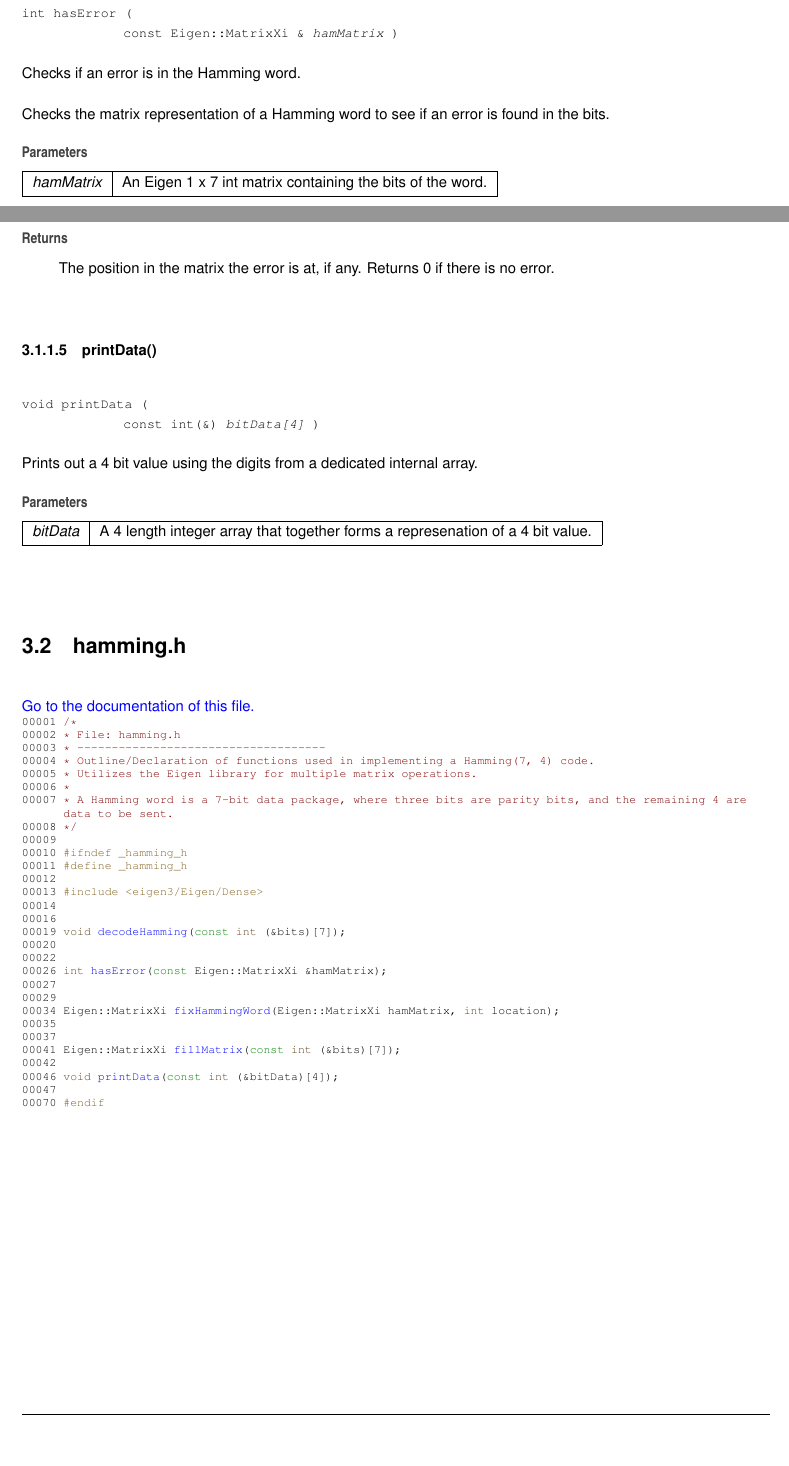
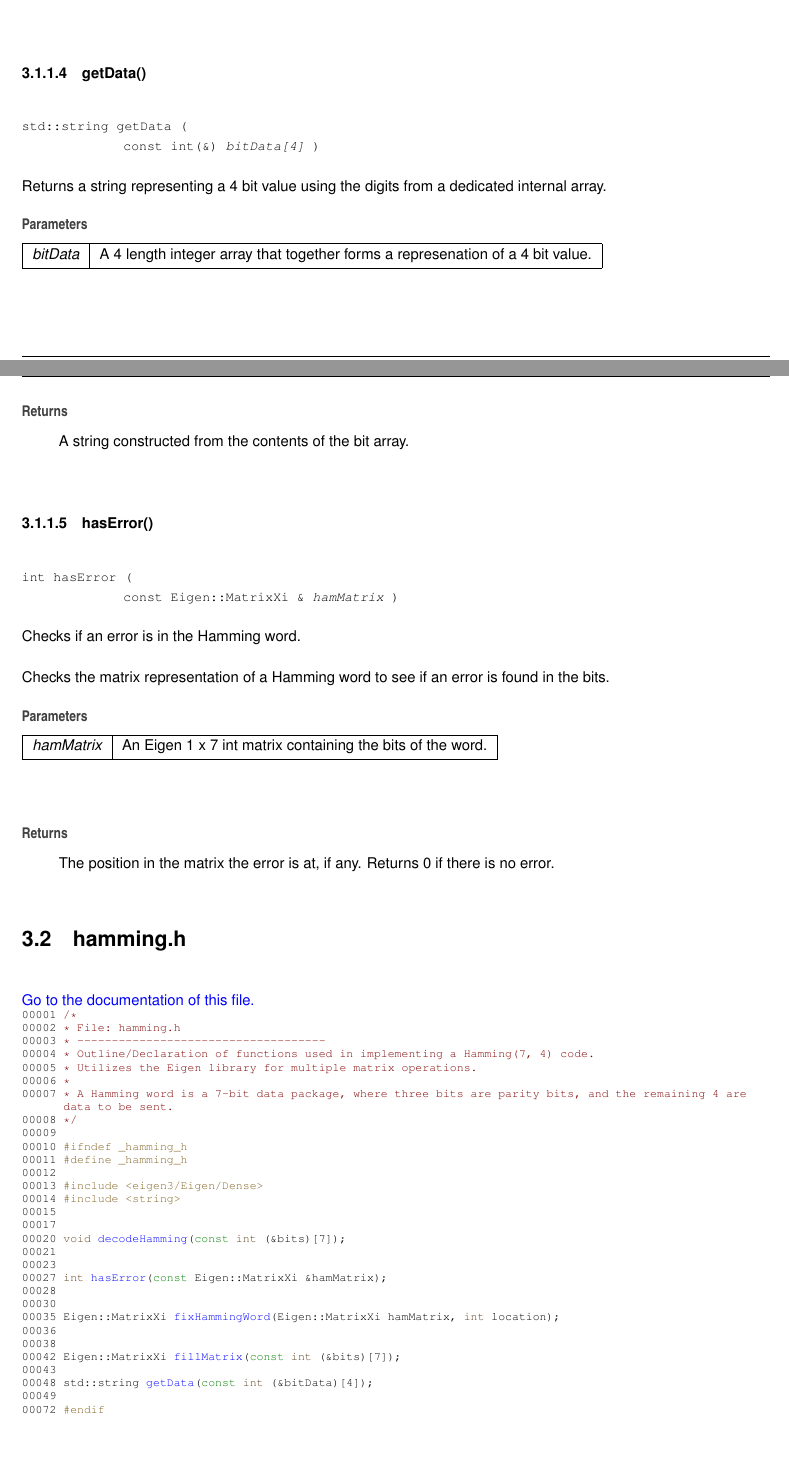
Before and after one commit to david-holmes-UAB/CS300-project04, a LaTeX book (docs/latex/refman.tex, which reads docs/latex/hamming_8h.tex, docs/latex/hamming_8h_source.tex): two parts of pages 10 and 11 of 13, joined at a grey line, cut at the place of the change, the shorter picture padded with empty space. Compiled offline with pdfLaTeX.

Commit message:
changed printData to getData for better functionality

```diff
--- a/docs/latex/hamming_8h.tex
+++ b/docs/latex/hamming_8h.tex
@@ -72,6 +73,20 @@ Fixes the error within the bits of the Hamming word if needed by changing the bi
 \begin{DoxyReturn}{Returns}
 The fixed version of the input matrix.
 \end{DoxyReturn}
+\Hypertarget{hamming_8h_a1d7b08714efefafe20097129edc1251b}\label{hamming_8h_a1d7b08714efefafe20097129edc1251b}
+\index{hamming.h@{hamming.h}!getData@{getData}}
+\index{getData@{getData}!hamming.h@{hamming.h}}
+\doxysubsubsection{\texorpdfstring{getData()}{getData()}}
+{\footnotesize\ttfamily std\+::string get\+Data (\begin{DoxyParamCaption}\item[{const int(\&)}]{bit\+Data\mbox{[}4\mbox{]} }\end{DoxyParamCaption})}
+
+Returns a string representing a 4 bit value using the digits from a dedicated internal array.
+\begin{DoxyParams}{Parameters}
+{\em bit\+Data} & A 4 length integer array that together forms a represenation of a 4 bit value. \\
+\hline
+\end{DoxyParams}
+\begin{DoxyReturn}{Returns}
+A string constructed from the contents of the bit array.
+\end{DoxyReturn}
 \Hypertarget{hamming_8h_a4b2d2c5049eb8db5063d758ddb95a513}\label{hamming_8h_a4b2d2c5049eb8db5063d758ddb95a513}
 \index{hamming.h@{hamming.h}!hasError@{hasError}}
 \index{hasError@{hasError}!hamming.h@{hamming.h}}
@@ -90,14 +105,3 @@ Checks the matrix representation of a Hamming word to see if an error is found i
 \begin{DoxyReturn}{Returns}
 The position in the matrix the error is at, if any. Returns 0 if there is no error.
 \end{DoxyReturn}
-\Hypertarget{hamming_8h_a9fab4595d7c21fb04550c83b3f8b72f0}\label{hamming_8h_a9fab4595d7c21fb04550c83b3f8b72f0}
-\index{hamming.h@{hamming.h}!printData@{printData}}
-\index{printData@{printData}!hamming.h@{hamming.h}}
-\doxysubsubsection{\texorpdfstring{printData()}{printData()}}
-{\footnotesize\ttfamily void print\+Data (\begin{DoxyParamCaption}\item[{const int(\&)}]{bit\+Data\mbox{[}4\mbox{]} }\end{DoxyParamCaption})}
-
-Prints out a 4 bit value using the digits from a dedicated internal array.
-\begin{DoxyParams}{Parameters}
-{\em bit\+Data} & A 4 length integer array that together forms a represenation of a 4 bit value. \\
-\hline
-\end{DoxyParams}
--- a/docs/latex/hamming_8h_source.tex
+++ b/docs/latex/hamming_8h_source.tex
@@ -14,21 +14,22 @@
 \DoxyCodeLine{00011\ \textcolor{preprocessor}{\#define\ \_hamming\_h}}
 \DoxyCodeLine{00012\ }
 \DoxyCodeLine{00013\ \textcolor{preprocessor}{\#include\ <eigen3/Eigen/Dense>}}
-\DoxyCodeLine{00014\ }
-\DoxyCodeLine{00016\ }
-\DoxyCodeLine{00019\ \textcolor{keywordtype}{void}\ \mbox{\hyperlink{hamming_8h_a0c8adb1203b6e0bfb0b757537b284d64}{decodeHamming}}(\textcolor{keyword}{const}\ \textcolor{keywordtype}{int}\ (\&bits)[7]);}
-\DoxyCodeLine{00020\ }
-\DoxyCodeLine{00022\ }
-\DoxyCodeLine{00026\ \textcolor{keywordtype}{int}\ \mbox{\hyperlink{hamming_8h_a4b2d2c5049eb8db5063d758ddb95a513}{hasError}}(\textcolor{keyword}{const}\ Eigen::MatrixXi\ \&hamMatrix);}
-\DoxyCodeLine{00027\ }
-\DoxyCodeLine{00029\ }
-\DoxyCodeLine{00034\ Eigen::MatrixXi\ \mbox{\hyperlink{hamming_8h_ac345e5acbe42394cc277ec3802514980}{fixHammingWord}}(Eigen::MatrixXi\ hamMatrix,\ \textcolor{keywordtype}{int}\ location);}
-\DoxyCodeLine{00035\ }
-\DoxyCodeLine{00037\ }
-\DoxyCodeLine{00041\ Eigen::MatrixXi\ \mbox{\hyperlink{hamming_8h_ab0ac94b49194c9662f58e9ce9d7980ad}{fillMatrix}}(\textcolor{keyword}{const}\ \textcolor{keywordtype}{int}\ (\&bits)[7]);}
-\DoxyCodeLine{00042\ }
-\DoxyCodeLine{00046\ \textcolor{keywordtype}{void}\ \mbox{\hyperlink{hamming_8h_a9fab4595d7c21fb04550c83b3f8b72f0}{printData}}(\textcolor{keyword}{const}\ \textcolor{keywordtype}{int}\ (\&bitData)[4]);}
-\DoxyCodeLine{00047\ }
-\DoxyCodeLine{00070\ \textcolor{preprocessor}{\#endif}}
+\DoxyCodeLine{00014\ \textcolor{preprocessor}{\#include\ <string>}}
+\DoxyCodeLine{00015\ }
+\DoxyCodeLine{00017\ }
+\DoxyCodeLine{00020\ \textcolor{keywordtype}{void}\ \mbox{\hyperlink{hamming_8h_a0c8adb1203b6e0bfb0b757537b284d64}{decodeHamming}}(\textcolor{keyword}{const}\ \textcolor{keywordtype}{int}\ (\&bits)[7]);}
+\DoxyCodeLine{00021\ }
+\DoxyCodeLine{00023\ }
+\DoxyCodeLine{00027\ \textcolor{keywordtype}{int}\ \mbox{\hyperlink{hamming_8h_a4b2d2c5049eb8db5063d758ddb95a513}{hasError}}(\textcolor{keyword}{const}\ Eigen::MatrixXi\ \&hamMatrix);}
+\DoxyCodeLine{00028\ }
+\DoxyCodeLine{00030\ }
+\DoxyCodeLine{00035\ Eigen::MatrixXi\ \mbox{\hyperlink{hamming_8h_ac345e5acbe42394cc277ec3802514980}{fixHammingWord}}(Eigen::MatrixXi\ hamMatrix,\ \textcolor{keywordtype}{int}\ location);}
+\DoxyCodeLine{00036\ }
+\DoxyCodeLine{00038\ }
+\DoxyCodeLine{00042\ Eigen::MatrixXi\ \mbox{\hyperlink{hamming_8h_ab0ac94b49194c9662f58e9ce9d7980ad}{fillMatrix}}(\textcolor{keyword}{const}\ \textcolor{keywordtype}{int}\ (\&bits)[7]);}
+\DoxyCodeLine{00043\ }
+\DoxyCodeLine{00048\ std::string\ \mbox{\hyperlink{hamming_8h_a1d7b08714efefafe20097129edc1251b}{getData}}(\textcolor{keyword}{const}\ \textcolor{keywordtype}{int}\ (\&bitData)[4]);}
+\DoxyCodeLine{00049\ }
+\DoxyCodeLine{00072\ \textcolor{preprocessor}{\#endif}}
 
 \end{DoxyCode}
```
Also changed, not shown: docs/latex/hamming_8h.tex (3 more changed lines), 14 other files.
